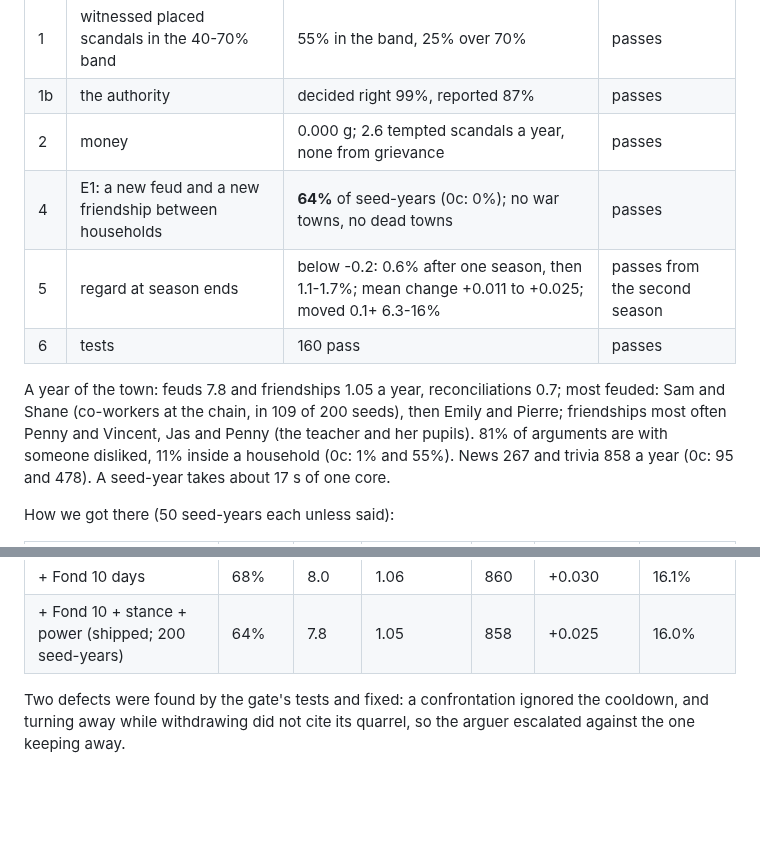
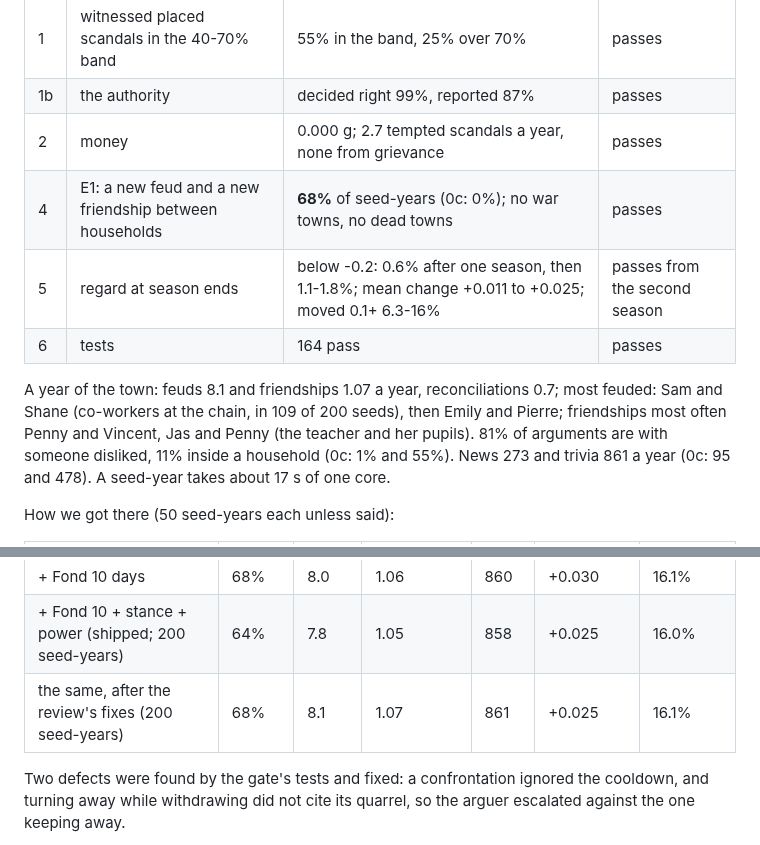
Before and after one commit to sidcarrollworks/StardewValley-AI-Decisions, a Markdown page: sim/README.md, 2 parts joined by grey strips. GitHub-like rendering; blank space fills up the shorter version.

Commit message:
Under Glass docs: the gate re-run after the review's fixes
E1 rises to 68% of seed-years; the 0a band, money and authority hold.

Co-Authored-By: Claude Opus 5.5 <noreply@anthropic.com>
Claude-Session: https://claude.ai/code/session_01D7A5Rb1PbqJVJpko4QUzmE

```diff
--- a/sim/README.md
+++ b/sim/README.md
@@ -238,12 +238,12 @@ The gate (2026-10-07; 400 seeds x 14 days with a placed scandal, and 200 seeds x
 |---|---|---|---|
 | 1 | witnessed placed scandals in the 40-70% band | 55% in the band, 25% over 70% | passes |
 | 1b | the authority | decided right 99%, reported 87% | passes |
-| 2 | money | 0.000 g; 2.6 tempted scandals a year, none from grievance | passes |
-| 4 | E1: a new feud and a new friendship between households | **64%** of seed-years (0c: 0%); no war towns, no dead towns | passes |
-| 5 | regard at season ends | below -0.2: 0.6% after one season, then 1.1-1.7%; mean change +0.011 to +0.025; moved 0.1+ 6.3-16% | passes from the second season |
-| 6 | tests | 160 pass | passes |
+| 2 | money | 0.000 g; 2.7 tempted scandals a year, none from grievance | passes |
+| 4 | E1: a new feud and a new friendship between households | **68%** of seed-years (0c: 0%); no war towns, no dead towns | passes |
+| 5 | regard at season ends | below -0.2: 0.6% after one season, then 1.1-1.8%; mean change +0.011 to +0.025; moved 0.1+ 6.3-16% | passes from the second season |
+| 6 | tests | 164 pass | passes |
 
-A year of the town: feuds 7.8 and friendships 1.05 a year, reconciliations 0.7; most feuded: Sam and Shane (co-workers at the chain, in 109 of 200 seeds), then Emily and Pierre; friendships most often Penny and Vincent, Jas and Penny (the teacher and her pupils). 81% of arguments are with someone disliked, 11% inside a household (0c: 1% and 55%). News 267 and trivia 858 a year (0c: 95 and 478). A seed-year takes about 17 s of one core.
+A year of the town: feuds 8.1 and friendships 1.07 a year, reconciliations 0.7; most feuded: Sam and Shane (co-workers at the chain, in 109 of 200 seeds), then Emily and Pierre; friendships most often Penny and Vincent, Jas and Penny (the teacher and her pupils). 81% of arguments are with someone disliked, 11% inside a household (0c: 1% and 55%). News 273 and trivia 861 a year (0c: 95 and 478). A seed-year takes about 17 s of one core.
 
 How we got there (50 seed-years each unless said):
 
@@ -255,6 +255,7 @@ How we got there (50 seed-years each unless said):
 | + Fond 7 days | 76% | 7.2 | 1.66 | 1307 | **+0.051** | 22.5% |
 | + Fond 10 days | 68% | 8.0 | 1.06 | 860 | +0.030 | 16.1% |
 | + Fond 10 + stance + power (shipped; 200 seed-years) | 64% | 7.8 | 1.05 | 858 | +0.025 | 16.0% |
+| the same, after the review's fixes (200 seed-years) | 68% | 8.1 | 1.07 | 861 | +0.025 | 16.1% |
 
 Two defects were found by the gate's tests and fixed: a confrontation ignored the cooldown, and turning away while withdrawing did not cite its quarrel, so the arguer escalated against the one keeping away.
 
```
Also changed, not shown: docs/under-glass/design.md (+2 -2 lines).
